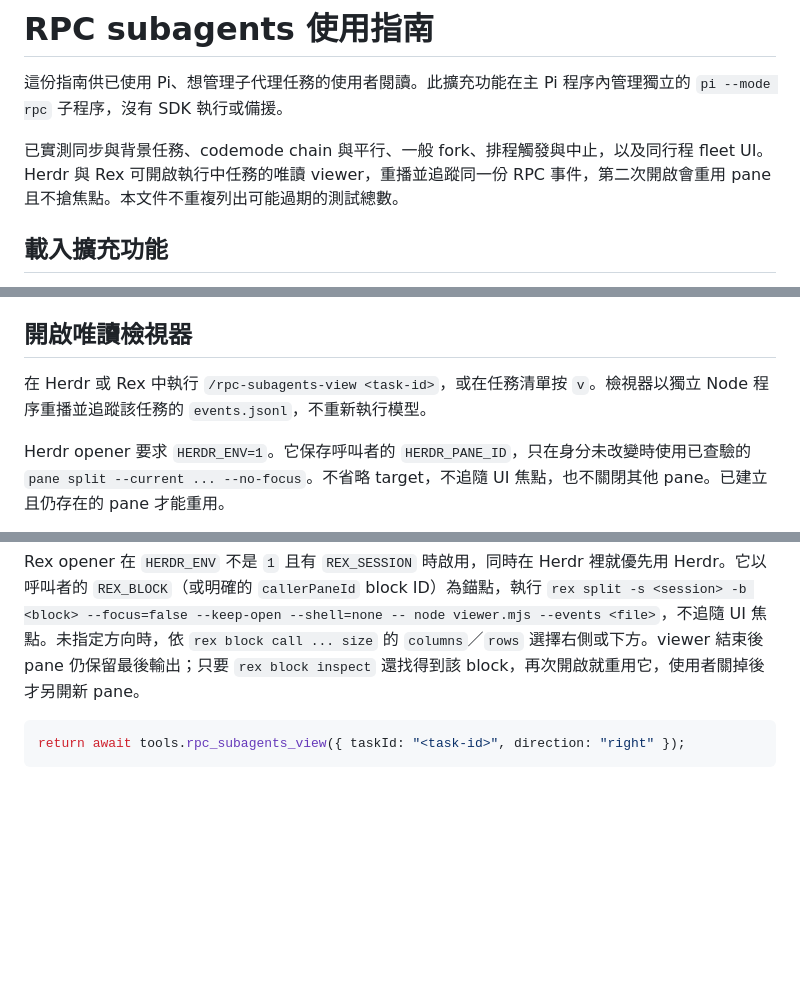
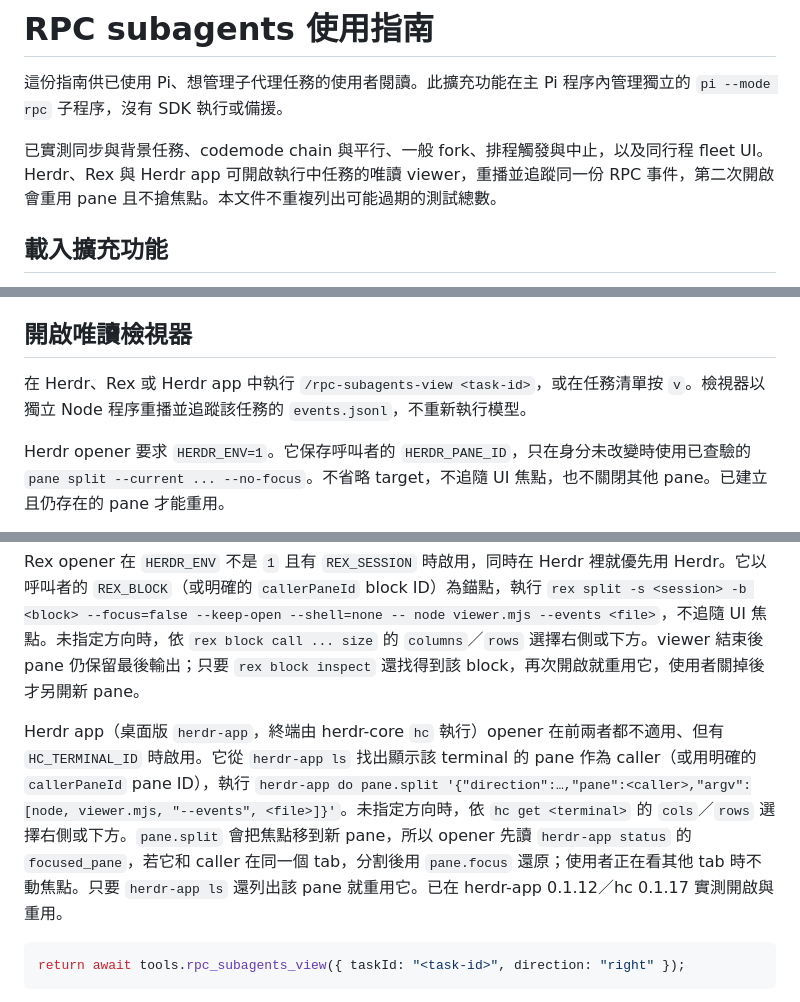
Before and after one commit to tp6gw94/pi-extras, a Markdown page: extensions/rpc-subagents/README.md, 3 parts joined by grey strips. Rendered like a GitHub page; blank space fills up the shorter version.

Commit message:
docs(rpc-subagents): document the Herdr app viewer

````diff
--- a/extensions/rpc-subagents/README.md
+++ b/extensions/rpc-subagents/README.md
@@ -2,7 +2,7 @@
 
 這份指南供已使用 Pi、想管理子代理任務的使用者閱讀。此擴充功能在主 Pi 程序內管理獨立的 `pi --mode rpc` 子程序，沒有 SDK 執行或備援。
 
-已實測同步與背景任務、codemode chain 與平行、一般 fork、排程觸發與中止，以及同行程 fleet UI。Herdr 與 Rex 可開啟執行中任務的唯讀 viewer，重播並追蹤同一份 RPC 事件，第二次開啟會重用 pane 且不搶焦點。本文件不重複列出可能過期的測試總數。
+已實測同步與背景任務、codemode chain 與平行、一般 fork、排程觸發與中止，以及同行程 fleet UI。Herdr、Rex 與 Herdr app 可開啟執行中任務的唯讀 viewer，重播並追蹤同一份 RPC 事件，第二次開啟會重用 pane 且不搶焦點。本文件不重複列出可能過期的測試總數。
 
 ## 載入擴充功能
 
@@ -279,13 +279,15 @@ return await tools.rpc_subagents_schedule_cancel({ scheduleId, abortRunning: tru
 
 ## 開啟唯讀檢視器
 
-在 Herdr 或 Rex 中執行 `/rpc-subagents-view <task-id>`，或在任務清單按 `v`。檢視器以獨立 Node 程序重播並追蹤該任務的 `events.jsonl`，不重新執行模型。
+在 Herdr、Rex 或 Herdr app 中執行 `/rpc-subagents-view <task-id>`，或在任務清單按 `v`。檢視器以獨立 Node 程序重播並追蹤該任務的 `events.jsonl`，不重新執行模型。
 
 Herdr opener 要求 `HERDR_ENV=1`。它保存呼叫者的 `HERDR_PANE_ID`，只在身分未改變時使用已查驗的 `pane split --current ... --no-focus`。不省略 target，不追隨 UI 焦點，也不關閉其他 pane。已建立且仍存在的 pane 才能重用。
 
 自動右側或下方分割讀取 `pane layout --pane <saved-id>` 回應中的 `result.layout.panes[]`，以 `pane_id` 找到呼叫者並使用 `rect.width`／`rect.height`；亦相容舊的 geometry 格式。此形狀與 opener 已在 Herdr 0.9.3 實測，首次回傳 `opened`，再次開啟同一任務回傳相同 pane ID 與 `reused: true`。若自動判斷失敗，可明確選擇方向，仍不得指定另一個未查驗的 caller。
 
 Rex opener 在 `HERDR_ENV` 不是 `1` 且有 `REX_SESSION` 時啟用，同時在 Herdr 裡就優先用 Herdr。它以呼叫者的 `REX_BLOCK`（或明確的 `callerPaneId` block ID）為錨點，執行 `rex split -s <session> -b <block> --focus=false --keep-open --shell=none -- node viewer.mjs --events <file>`，不追隨 UI 焦點。未指定方向時，依 `rex block call ... size` 的 `columns`／`rows` 選擇右側或下方。viewer 結束後 pane 仍保留最後輸出；只要 `rex block inspect` 還找得到該 block，再次開啟就重用它，使用者關掉後才另開新 pane。
+
+Herdr app（桌面版 `herdr-app`，終端由 herdr-core `hc` 執行）opener 在前兩者都不適用、但有 `HC_TERMINAL_ID` 時啟用。它從 `herdr-app ls` 找出顯示該 terminal 的 pane 作為 caller（或用明確的 `callerPaneId` pane ID），執行 `herdr-app do pane.split '{"direction":…,"pane":<caller>,"argv":[node, viewer.mjs, "--events", <file>]}'`。未指定方向時，依 `hc get <terminal>` 的 `cols`／`rows` 選擇右側或下方。`pane.split` 會把焦點移到新 pane，所以 opener 先讀 `herdr-app status` 的 `focused_pane`，若它和 caller 在同一個 tab，分割後用 `pane.focus` 還原；使用者正在看其他 tab 時不動焦點。只要 `herdr-app ls` 還列出該 pane 就重用它。已在 herdr-app 0.1.12／hc 0.1.17 實測開啟與重用。
 
 ```js
 return await tools.rpc_subagents_view({ taskId: "<task-id>", direction: "right" });
````
Also changed, not shown: 2 other files.
